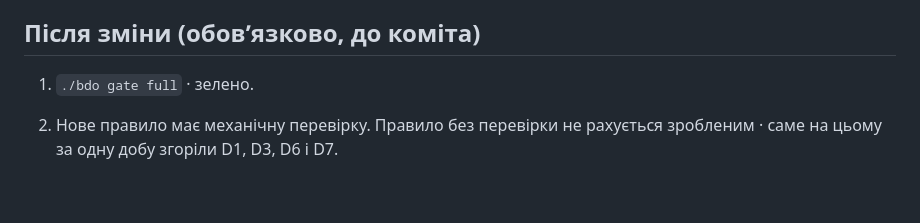
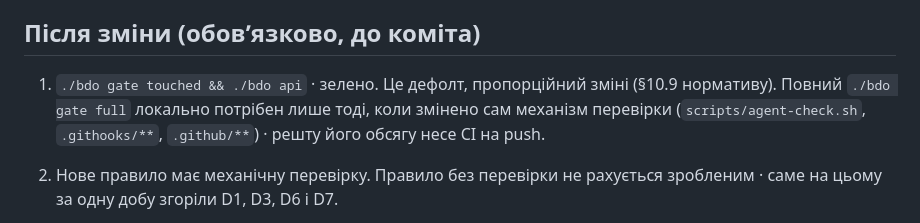
Before and after one commit to merelyigor/bdo-ua-ai-localization, a Markdown page: docs/CHECKLIST.md, the part around the change. GitHub-like rendering; blank space fills up the shorter version.

```diff
--- a/docs/CHECKLIST.md
+++ b/docs/CHECKLIST.md
@@ -26,7 +26,10 @@
 
 ## Після зміни (обовʼязково, до коміта)
 
-1. `./bdo gate full` · зелено.
+1. `./bdo gate touched && ./bdo api` · зелено. Це дефолт, пропорційний зміні
+   (§10.9 нормативу). Повний `./bdo gate full` локально потрібен лише тоді,
+   коли змінено сам механізм перевірки (`scripts/agent-check.sh`,
+   `.githooks/**`, `.github/**`) · решту його обсягу несе CI на push.
 2. Нове правило має механічну перевірку. Правило без перевірки не рахується
    зробленим · саме на цьому за одну добу згоріли D1, D3, D6 і D7.
 3. Перевірка питає ПОВЕДІНКУ, а не текст. `grep` по скрипту не довів би D3:
```
Also changed, not shown: docs/AI_AGENT_RULES_REFERENCE.md (+7 -5 lines), docs/WINDOWS_WSL2.md (+2 -2 lines).
